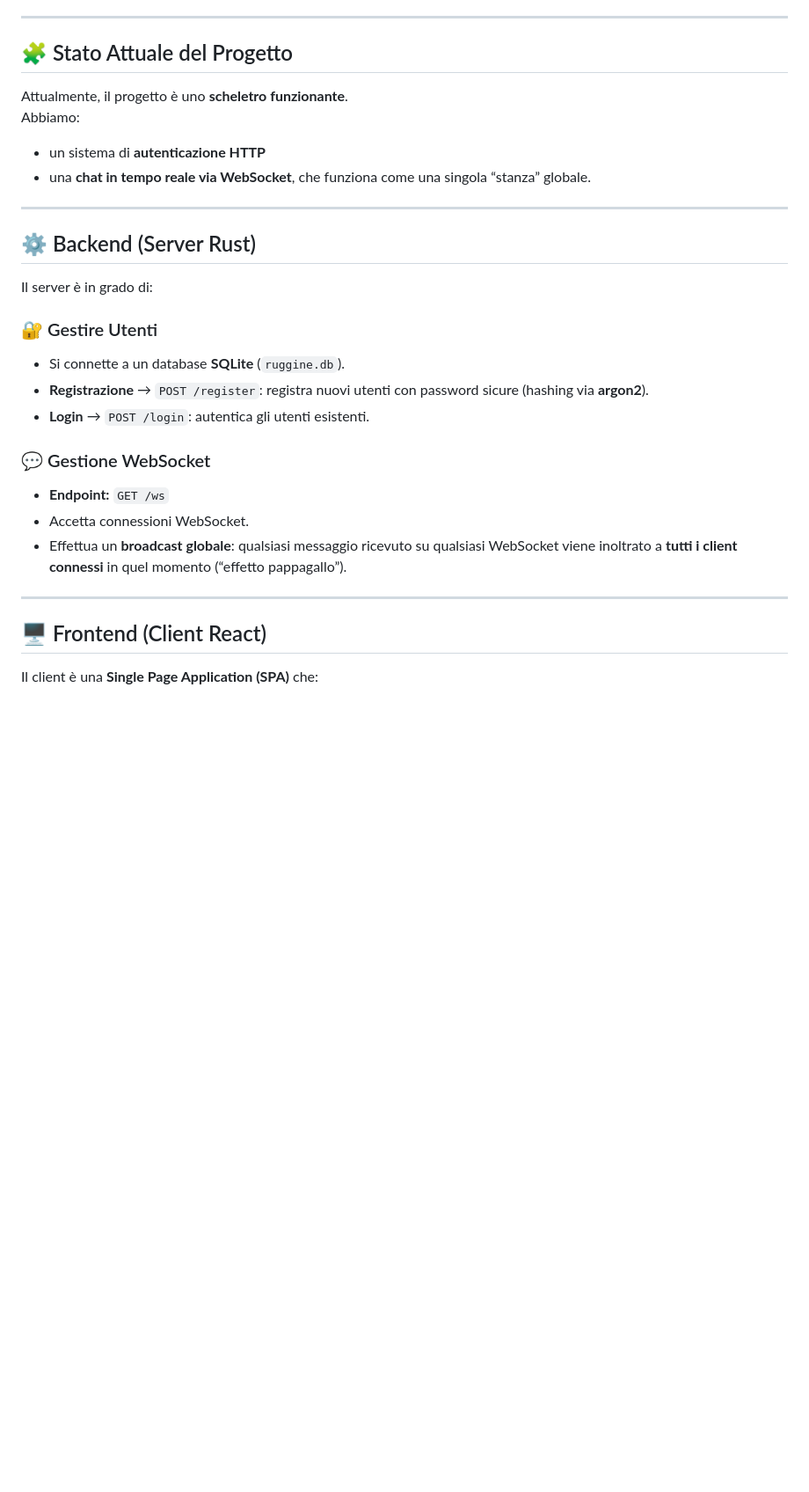
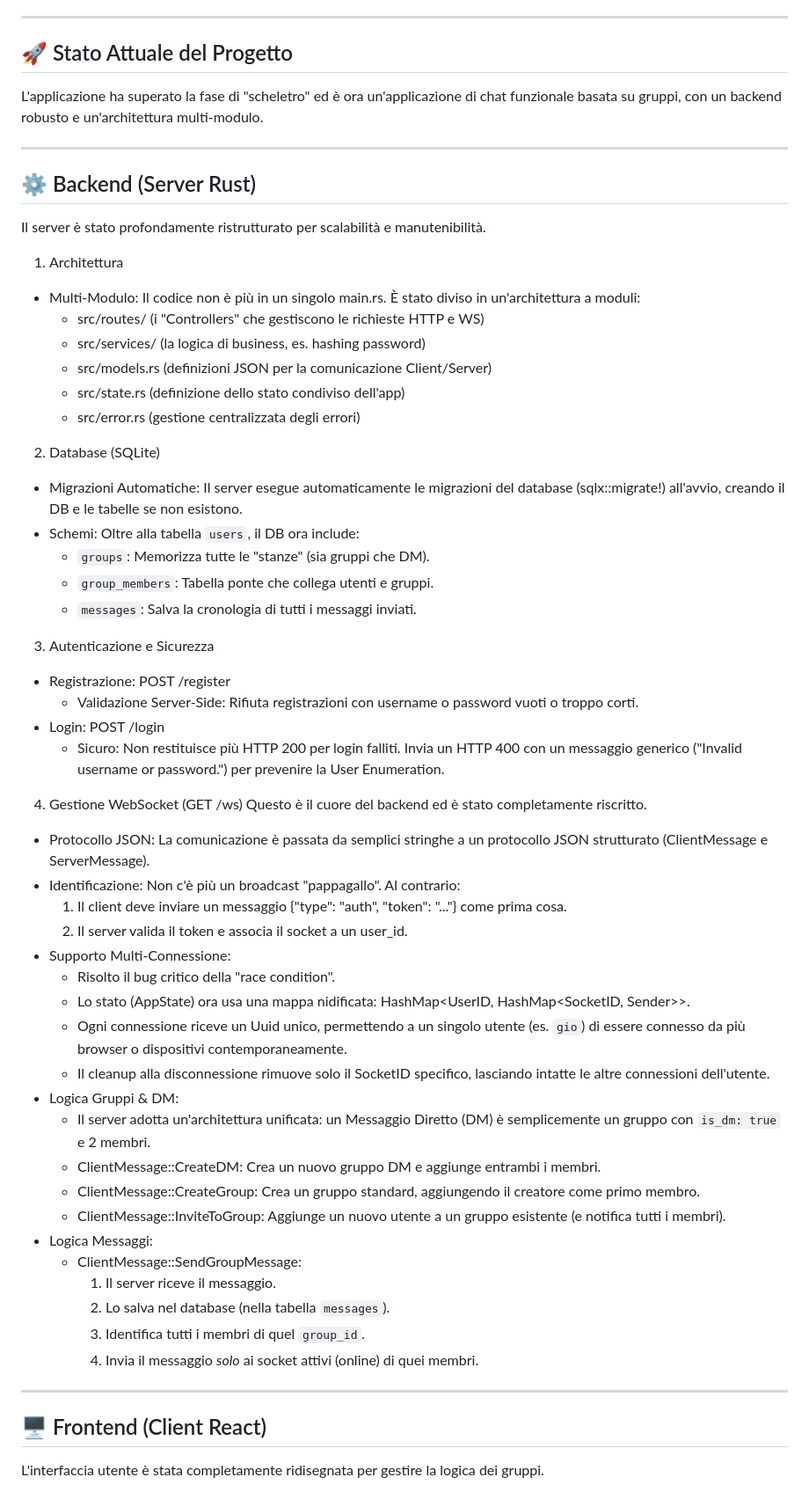
Before and after one commit to giosuepinto/ruggine, a Markdown page: README.md, the part around one of its changes. Shown at 88% size. Drawn GitHub-style; blank space fills up the shorter version.

```diff
--- a/README.md
+++ b/README.md
@@ -5,32 +5,64 @@ L'architettura scelta prevede un **backend in Rust** (con [Axum](https://docs.rs
 
 ---
 
-## 🧩 Stato Attuale del Progetto
+## 🚀 Stato Attuale del Progetto
 
-Attualmente, il progetto è uno **scheletro funzionante**.
-Abbiamo:
-- un sistema di **autenticazione HTTP**
-- una **chat in tempo reale via WebSocket**, che funziona come una singola “stanza” globale.
+L'applicazione ha superato la fase di "scheletro" ed è ora un'applicazione di chat funzionale basata su gruppi, con un backend robusto e un'architettura multi-modulo.
 
 ---
 
 ## ⚙️ Backend (Server Rust)
 
-Il server è in grado di:
+Il server è stato profondamente ristrutturato per scalabilità e manutenibilità.
 
-### 🔐 Gestire Utenti
-- Si connette a un database **SQLite** (`ruggine.db`).
-- **Registrazione** → `POST /register`: registra nuovi utenti con password sicure (hashing via **argon2**).
-- **Login** → `POST /login`: autentica gli utenti esistenti.
+1. Architettura
+- Multi-Modulo: Il codice non è più in un singolo main.rs. È stato diviso in un'architettura a moduli:
+    - src/routes/ (i "Controllers" che gestiscono le richieste HTTP e WS)
+    - src/services/ (la logica di business, es. hashing password)
+    - src/models.rs (definizioni JSON per la comunicazione Client/Server)
+    - src/state.rs (definizione dello stato condiviso dell'app)
+    - src/error.rs (gestione centralizzata degli errori)
 
-### 💬 Gestione WebSocket
-- **Endpoint:** `GET /ws`
-- Accetta connessioni WebSocket.
-- Effettua un **broadcast globale**: qualsiasi messaggio ricevuto su qualsiasi WebSocket viene inoltrato a **tutti i client connessi** in quel momento (“effetto pappagallo”).
+2. Database (SQLite)
+- Migrazioni Automatiche: Il server esegue automaticamente le migrazioni del database (sqlx::migrate!) all'avvio, creando il DB e le tabelle se non esistono.
+- Schemi: Oltre alla tabella `users`, il DB ora include:
+    - `groups`: Memorizza tutte le "stanze" (sia gruppi che DM).
+    - `group_members`: Tabella ponte che collega utenti e gruppi.
+    - `messages`: Salva la cronologia di tutti i messaggi inviati.
+
+3. Autenticazione e Sicurezza
+- Registrazione: POST /register
+    - Validazione Server-Side: Rifiuta registrazioni con username o password vuoti o troppo corti.
+- Login: POST /login
+    - Sicuro: Non restituisce più HTTP 200 per login falliti. Invia un HTTP 400 con un messaggio generico ("Invalid username or password.") per prevenire la User Enumeration.
+
+4. Gestione WebSocket (GET /ws)
+   Questo è il cuore del backend ed è stato completamente riscritto.
+
+- Protocollo JSON: La comunicazione è passata da semplici stringhe a un protocollo JSON strutturato (ClientMessage e ServerMessage).
+- Identificazione: Non c'è più un broadcast "pappagallo". Al contrario:
+    1. Il client deve inviare un messaggio {"type": "auth", "token": "..."} come prima cosa.
+    2. Il server valida il token e associa il socket a un user_id.
+- Supporto Multi-Connessione:
+    - Risolto il bug critico della "race condition".
+    - Lo stato (AppState) ora usa una mappa nidificata: HashMap<UserID, HashMap<SocketID, Sender>>.
+    - Ogni connessione riceve un Uuid unico, permettendo a un singolo utente (es. `gio`) di essere connesso da più browser o dispositivi contemporaneamente.
+    - Il cleanup alla disconnessione rimuove solo il SocketID specifico, lasciando intatte le altre connessioni dell'utente.
+- Logica Gruppi & DM:
+    - Il server adotta un'architettura unificata: un Messaggio Diretto (DM) è semplicemente un gruppo con `is_dm: true` e 2 membri.
+    - ClientMessage::CreateDM: Crea un nuovo gruppo DM e aggiunge entrambi i membri.
+    - ClientMessage::CreateGroup: Crea un gruppo standard, aggiungendo il creatore come primo membro.
+    - ClientMessage::InviteToGroup: Aggiunge un nuovo utente a un gruppo esistente (e notifica tutti i membri).
+- Logica Messaggi:
+    - ClientMessage::SendGroupMessage:
+        1. Il server riceve il messaggio.
+        2. Lo salva nel database (nella tabella `messages`).
+        3. Identifica tutti i membri di quel `group_id`.
+        4. Invia il messaggio *solo* ai socket attivi (online) di quei membri.
 
 ---
 
 ## 🖥️ Frontend (Client React)
 
-Il client è una **Single Page Application (SPA)** che:
+L'interfaccia utente è stata completamente ridisegnata per gestire la logica dei gruppi.
 
```
Also changed, not shown: other parts of README.md (+67 -47 lines).
